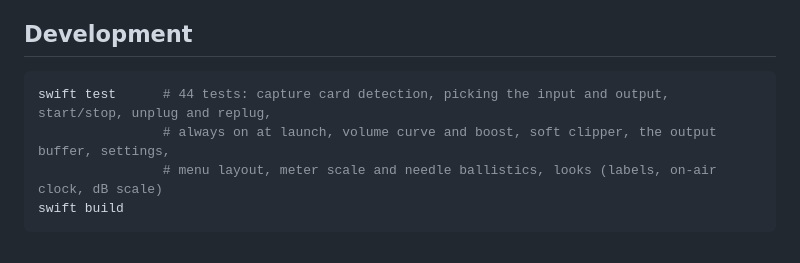
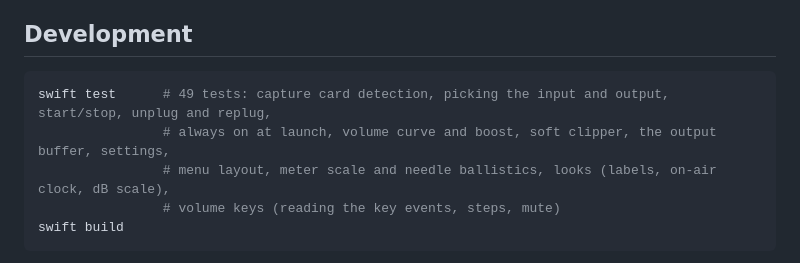
Before and after one commit to grumpitect/nerdpass, a Markdown page: README.md, the part around one of its changes. GitHub-like rendering.

````diff
--- a/README.md
+++ b/README.md
@@ -130,9 +135,10 @@ played, the buffer's delay, dropouts and the level. Quit the menu bar Nerdpass f
 ## Development
 
 ```bash
-swift test      # 44 tests: capture card detection, picking the input and output, start/stop, unplug and replug,
+swift test      # 49 tests: capture card detection, picking the input and output, start/stop, unplug and replug,
                 # always on at launch, volume curve and boost, soft clipper, the output buffer, settings,
-                # menu layout, meter scale and needle ballistics, looks (labels, on-air clock, dB scale)
+                # menu layout, meter scale and needle ballistics, looks (labels, on-air clock, dB scale),
+                # volume keys (reading the key events, steps, mute)
 swift build
 ```
 
````
Also changed, not shown: other parts of README.md (+12 -7 lines), CLAUDE.md (added, +49 -0 lines), docs/look-burst.png, docs/look-needle.png, docs/look-phosphor.png, docs/look-tally.png, 10 other files.
